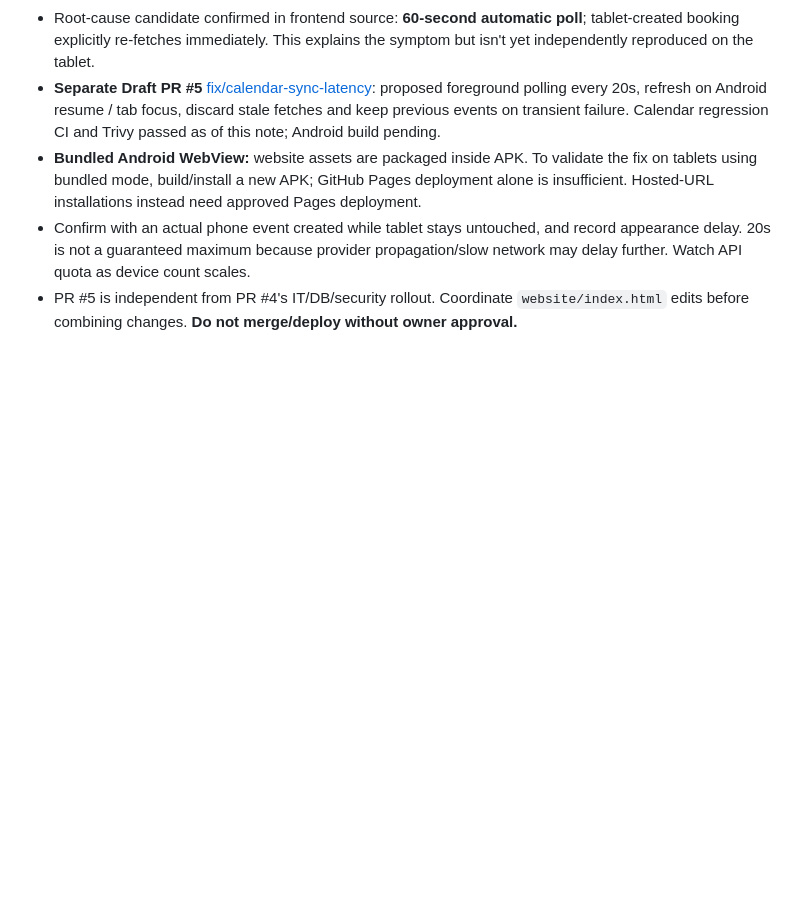
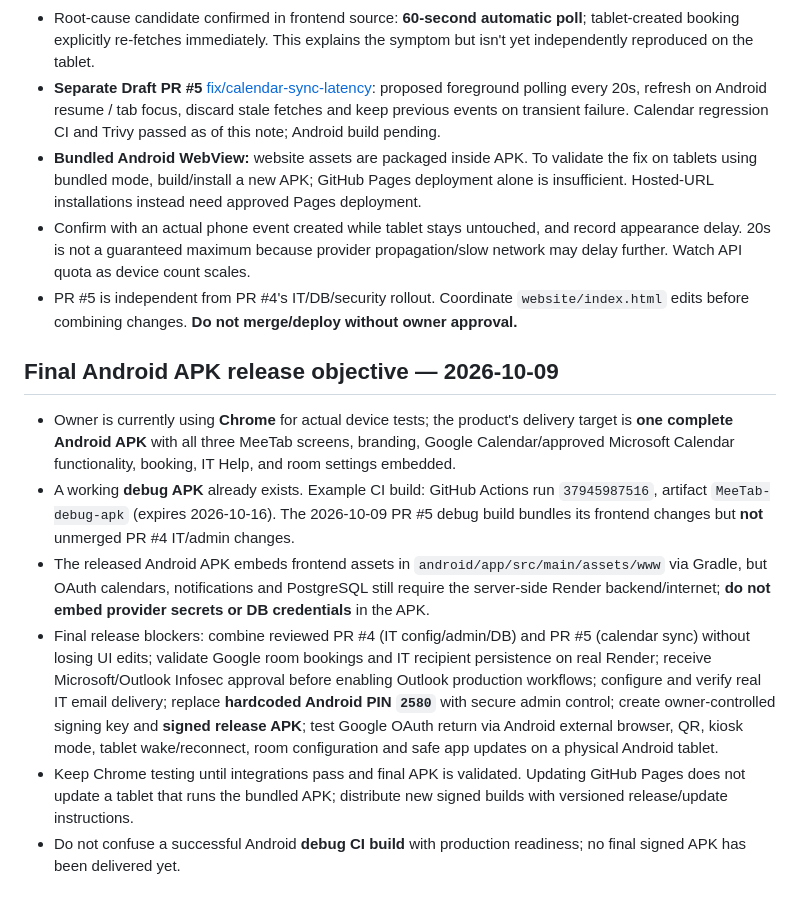
Before and after one commit to GiorgiGiorgadze18/MeeTab1.1, a Markdown page: PROJECT-OPERATIONS.md, the part around the change. Drawn GitHub-style; blank space fills up the shorter version.

Commit message:
Record single signed Android APK release goal and current debug build

```diff
--- a/PROJECT-OPERATIONS.md
+++ b/PROJECT-OPERATIONS.md
@@ -62,3 +62,11 @@ Work in feature branches, test locally and in CI, open a PR; **no direct main/pr
 - **Bundled Android WebView:** website assets are packaged inside APK. To validate the fix on tablets using bundled mode, build/install a new APK; GitHub Pages deployment alone is insufficient. Hosted-URL installations instead need approved Pages deployment.
 - Confirm with an actual phone event created while tablet stays untouched, and record appearance delay. 20s is not a guaranteed maximum because provider propagation/slow network may delay further. Watch API quota as device count scales.
 - PR #5 is independent from PR #4's IT/DB/security rollout. Coordinate `website/index.html` edits before combining changes. **Do not merge/deploy without owner approval.**
+
+## Final Android APK release objective — 2026-10-09
+- Owner is currently using **Chrome** for actual device tests; the product's delivery target is **one complete Android APK** with all three MeeTab screens, branding, Google Calendar/approved Microsoft Calendar functionality, booking, IT Help, and room settings embedded.
+- A working **debug APK** already exists. Example CI build: GitHub Actions run `37945987516`, artifact `MeeTab-debug-apk` (expires 2026-10-16). The 2026-10-09 PR #5 debug build bundles its frontend changes but **not** unmerged PR #4 IT/admin changes.
+- The released Android APK embeds frontend assets in `android/app/src/main/assets/www` via Gradle, but OAuth calendars, notifications and PostgreSQL still require the server-side Render backend/internet; **do not embed provider secrets or DB credentials** in the APK.
+- Final release blockers: combine reviewed PR #4 (IT config/admin/DB) and PR #5 (calendar sync) without losing UI edits; validate Google room bookings and IT recipient persistence on real Render; receive Microsoft/Outlook Infosec approval before enabling Outlook production workflows; configure and verify real IT email delivery; replace **hardcoded Android PIN `2580`** with secure admin control; create owner-controlled signing key and **signed release APK**; test Google OAuth return via Android external browser, QR, kiosk mode, tablet wake/reconnect, room configuration and safe app updates on a physical Android tablet.
+- Keep Chrome testing until integrations pass and final APK is validated. Updating GitHub Pages does not update a tablet that runs the bundled APK; distribute new signed builds with versioned release/update instructions.
+- Do not confuse a successful Android **debug CI build** with production readiness; no final signed APK has been delivered yet.
```
